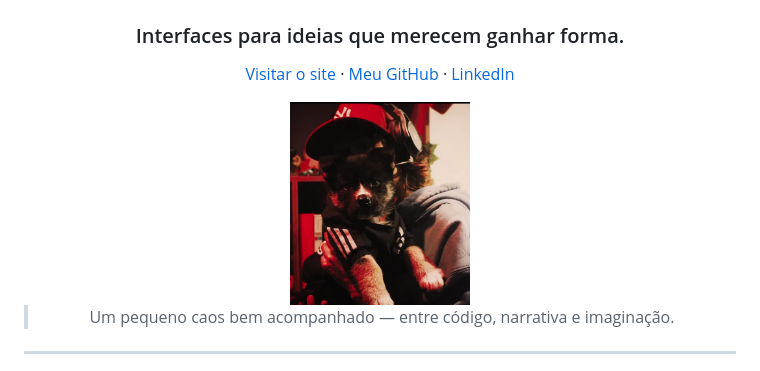
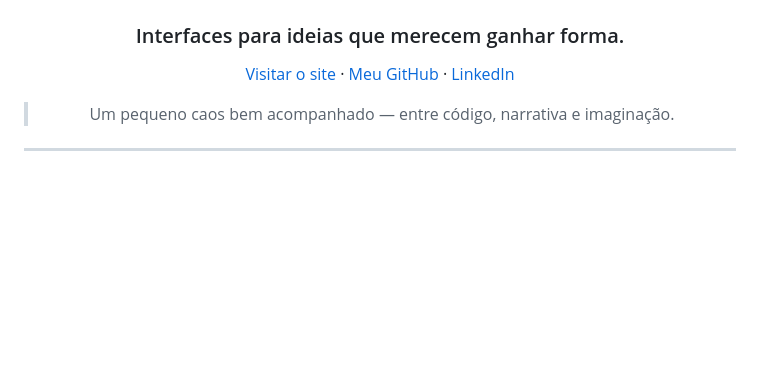
Before and after one commit to Larycronx/portifolio-26, a Markdown page: README.md, the part around the change. GitHub-like rendering; blank space fills up the shorter version.

```diff
--- a/README.md
+++ b/README.md
@@ -10,7 +10,6 @@
   <a href="https://github.com/Larycronx">Meu GitHub</a>
   ·
   <a href="https://www.linkedin.com/in/larissafrancisco07/">LinkedIn</a>
-</p> <img src="assets/guaxi.png" alt="Guaxi, cachorro usando boné e fones de ouvido" width="180">
 
 > Um pequeno caos bem acompanhado — entre código, narrativa e imaginação.
 
```
